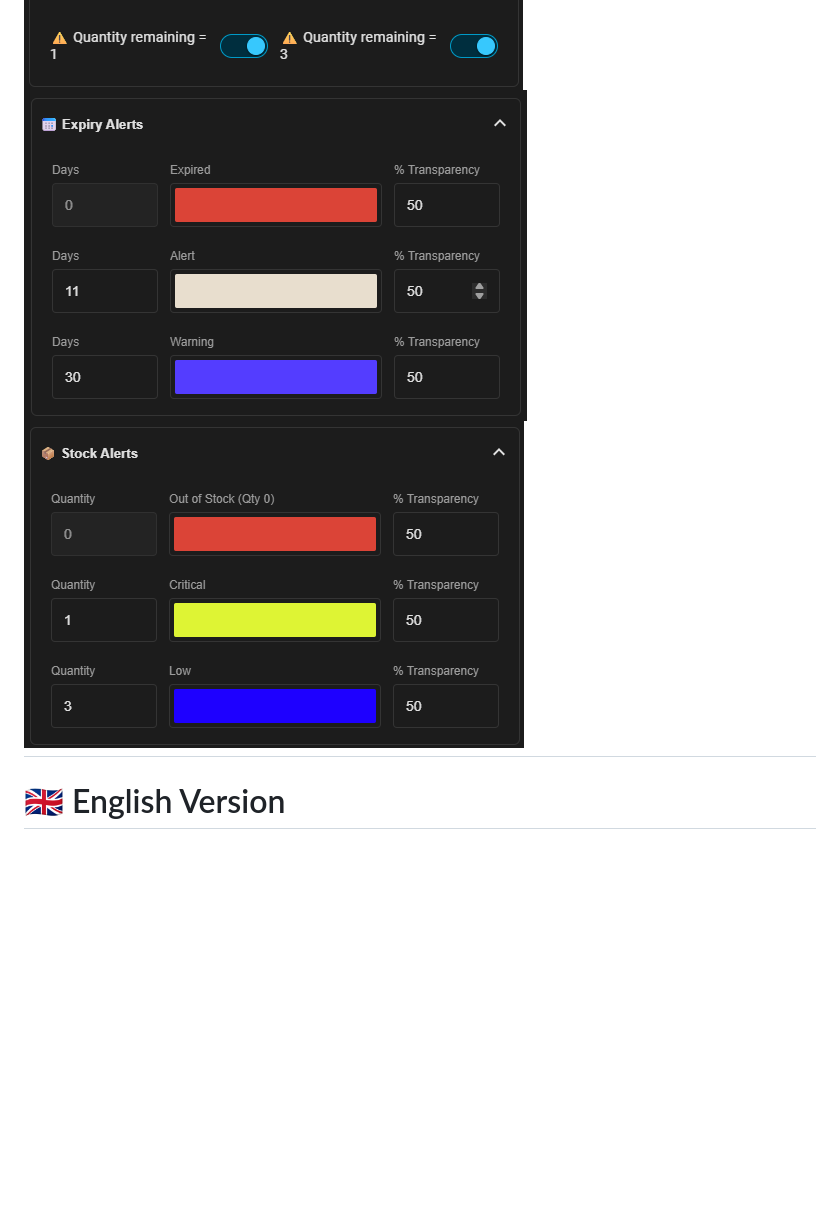
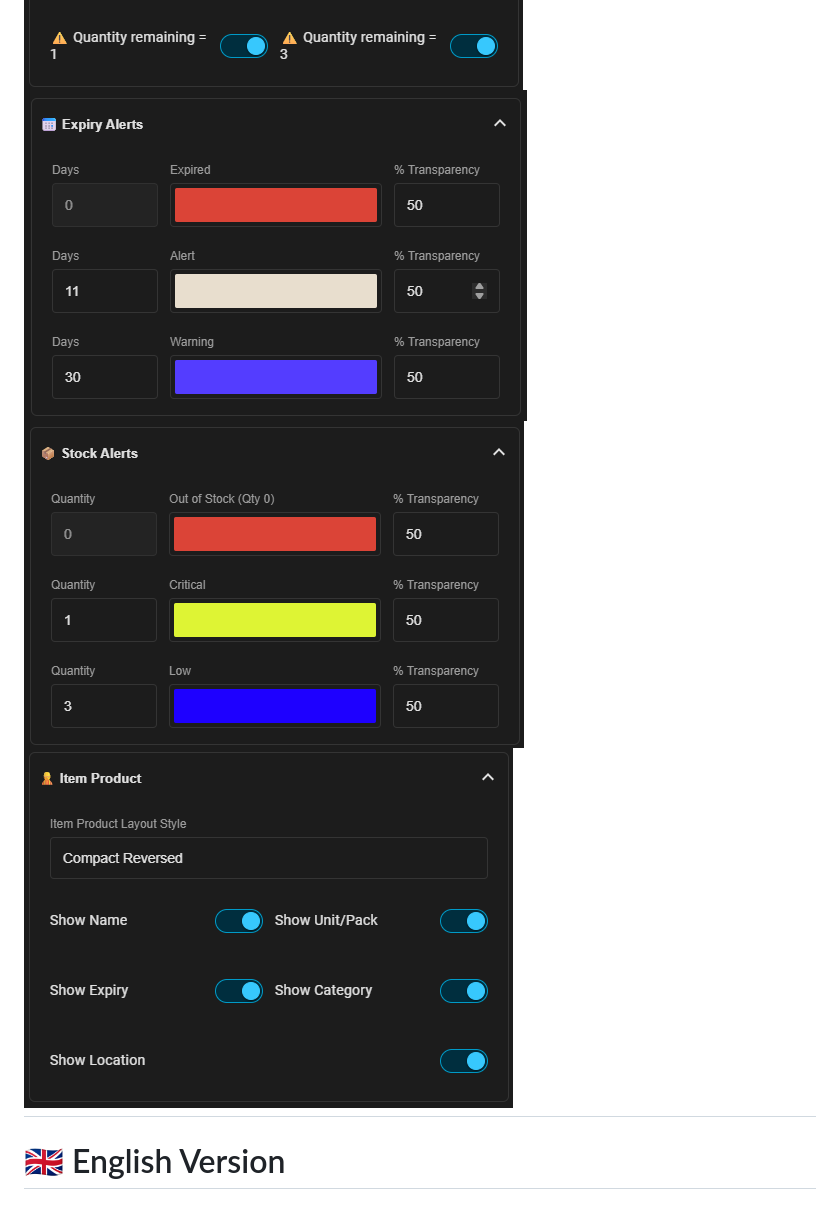
Before and after one commit to ciocotab-cpu/simple-inventory-enhanced-card, a Markdown page: README.md, the part around one of its changes. Drawn GitHub-style; pictures changed too: img/Setting6.png (added); blank space fills up the shorter version.

```diff
--- a/README.md
+++ b/README.md
@@ -14,8 +15,9 @@
 ![Setting1](./img/Setting1.png)
 ![Setting2](./img/Setting2.png)
 ![Setting3](./img/Setting3.png)
-![Setting3](./img/Setting4.png)
-![Setting3](./img/Setting5.png)
+![Setting4](./img/Setting4.png)
+![Setting5](./img/Setting5.png)
+![Setting6](./img/Setting6.png)
 ---
 
 # 🇬🇧 English Version
```
Also changed, not shown: other parts of README.md (+2 -1 lines), img/Layouts.png (added), 2 other files.
